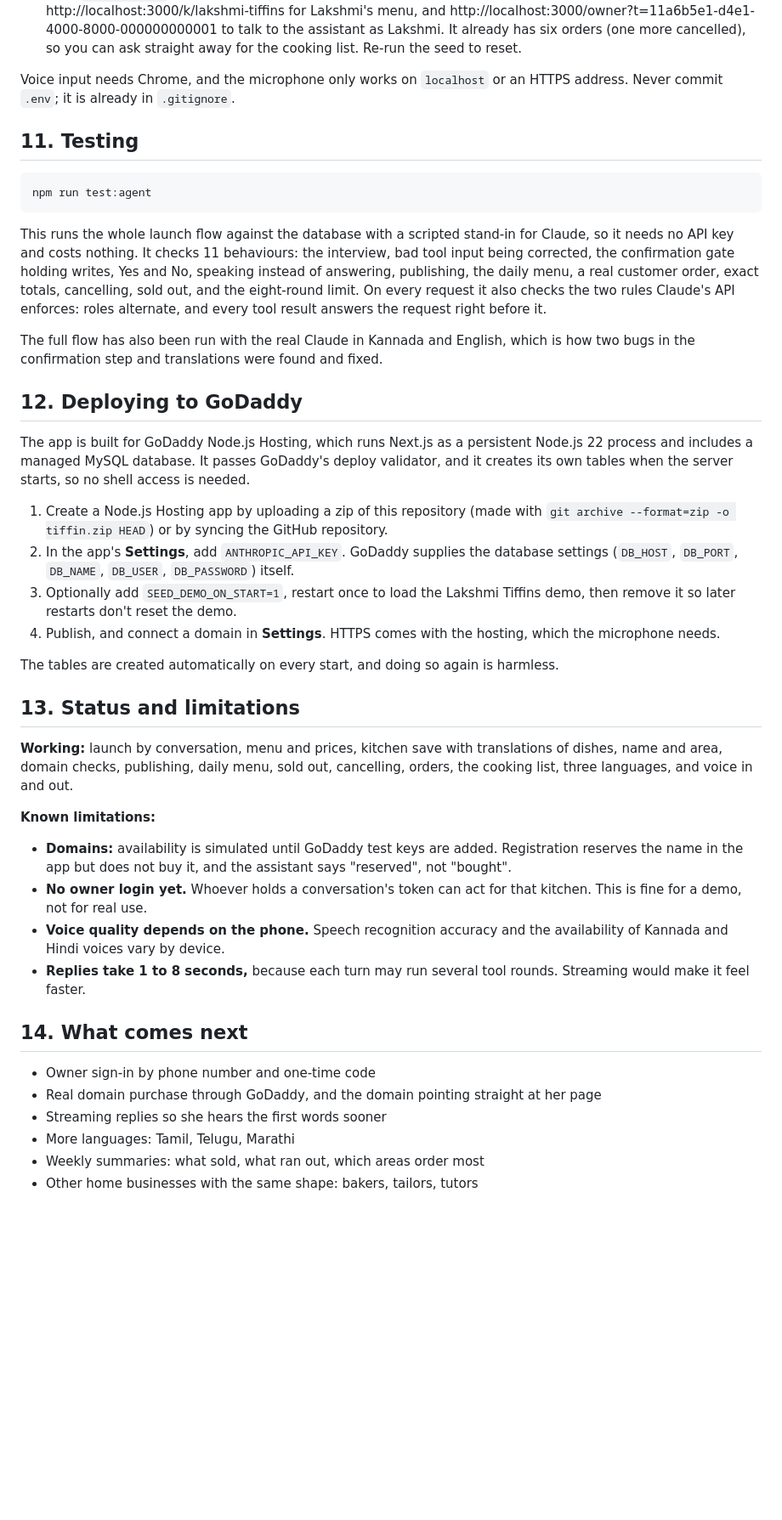
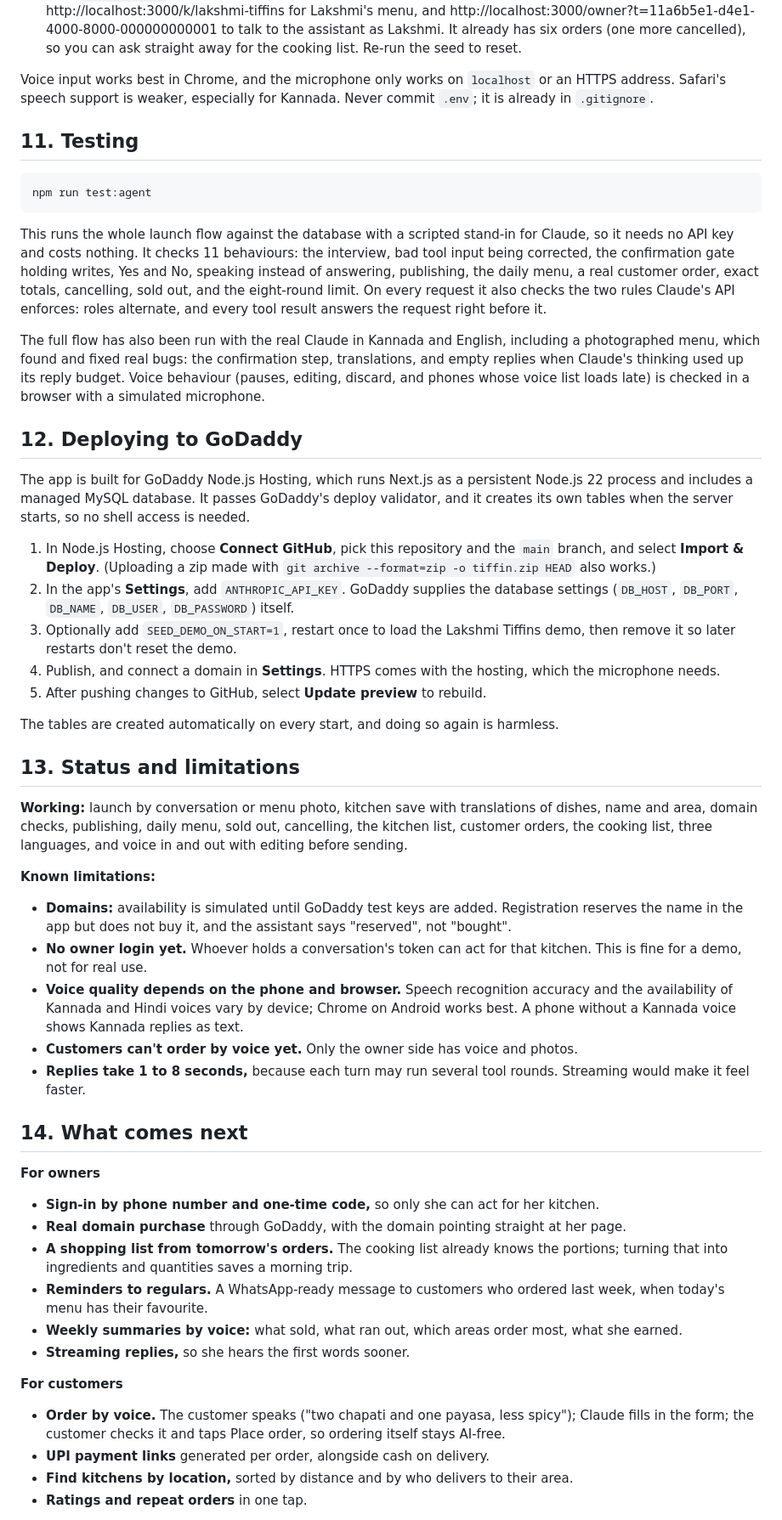
Before and after one commit to kritikarag/tiffin-kitchen, a Markdown page: README.md, the part around one of its changes. Shown at 85% size. Rendered like a GitHub page; blank space fills up the shorter version.

```diff
--- a/README.md
+++ b/README.md
@@ -244,7 +266,7 @@ Then open:
 - http://localhost:3000/k/ammas-kitchen for the simple demo kitchen's menu
 - After `db:seed-demo`: http://localhost:3000/k for the list of four demo kitchens (one is closed today), http://localhost:3000/k/lakshmi-tiffins for Lakshmi's menu, and http://localhost:3000/owner?t=11a6b5e1-d4e1-4000-8000-000000000001 to talk to the assistant as Lakshmi. It already has six orders (one more cancelled), so you can ask straight away for the cooking list. Re-run the seed to reset.
 
-Voice input needs Chrome, and the microphone only works on `localhost` or an HTTPS address. Never commit `.env`; it is already in `.gitignore`.
+Voice input works best in Chrome, and the microphone only works on `localhost` or an HTTPS address. Safari's speech support is weaker, especially for Kannada. Never commit `.env`; it is already in `.gitignore`.
 
 ## 11. Testing
 
@@ -254,35 +276,47 @@ npm run test:agent
 
 This runs the whole launch flow against the database with a scripted stand-in for Claude, so it needs no API key and costs nothing. It checks 11 behaviours: the interview, bad tool input being corrected, the confirmation gate holding writes, Yes and No, speaking instead of answering, publishing, the daily menu, a real customer order, exact totals, cancelling, sold out, and the eight-round limit. On every request it also checks the two rules Claude's API enforces: roles alternate, and every tool result answers the request right before it.
 
-The full flow has also been run with the real Claude in Kannada and English, which is how two bugs in the confirmation step and translations were found and fixed.
+The full flow has also been run with the real Claude in Kannada and English, including a photographed menu, which found and fixed real bugs: the confirmation step, translations, and empty replies when Claude's thinking used up its reply budget. Voice behaviour (pauses, editing, discard, and phones whose voice list loads late) is checked in a browser with a simulated microphone.
 
 ## 12. Deploying to GoDaddy
 
 The app is built for GoDaddy Node.js Hosting, which runs Next.js as a persistent Node.js 22 process and includes a managed MySQL database. It passes GoDaddy's deploy validator, and it creates its own tables when the server starts, so no shell access is needed.
 
-1. Create a Node.js Hosting app by uploading a zip of this repository (made with `git archive --format=zip -o tiffin.zip HEAD`) or by syncing the GitHub repository.
+1. In Node.js Hosting, choose **Connect GitHub**, pick this repository and the `main` branch, and select **Import & Deploy**. (Uploading a zip made with `git archive --format=zip -o tiffin.zip HEAD` also works.)
 2. In the app's **Settings**, add `ANTHROPIC_API_KEY`. GoDaddy supplies the database settings (`DB_HOST`, `DB_PORT`, `DB_NAME`, `DB_USER`, `DB_PASSWORD`) itself.
 3. Optionally add `SEED_DEMO_ON_START=1`, restart once to load the Lakshmi Tiffins demo, then remove it so later restarts don't reset the demo.
 4. Publish, and connect a domain in **Settings**. HTTPS comes with the hosting, which the microphone needs.
+5. After pushing changes to GitHub, select **Update preview** to rebuild.
 
 The tables are created automatically on every start, and doing so again is harmless.
 
 ## 13. Status and limitations
 
-**Working:** launch by conversation, menu and prices, kitchen save with translations of dishes, name and area, domain checks, publishing, daily menu, sold out, cancelling, orders, the cooking list, three languages, and voice in and out.
+**Working:** launch by conversation or menu photo, kitchen save with translations of dishes, name and area, domain checks, publishing, daily menu, sold out, cancelling, the kitchen list, customer orders, the cooking list, three languages, and voice in and out with editing before sending.
 
 **Known limitations:**
 
 - **Domains:** availability is simulated until GoDaddy test keys are added. Registration reserves the name in the app but does not buy it, and the assistant says "reserved", not "bought".
 - **No owner login yet.** Whoever holds a conversation's token can act for that kitchen. This is fine for a demo, not for real use.
-- **Voice quality depends on the phone.** Speech recognition accuracy and the availability of Kannada and Hindi voices vary by device.
+- **Voice quality depends on the phone and browser.** Speech recognition accuracy and the availability of Kannada and Hindi voices vary by device; Chrome on Android works best. A phone without a Kannada voice shows Kannada replies as text.
+- **Customers can't order by voice yet.** Only the owner side has voice and photos.
 - **Replies take 1 to 8 seconds,** because each turn may run several tool rounds. Streaming would make it feel faster.
 
 ## 14. What comes next
 
-- Owner sign-in by phone number and one-time code
-- Real domain purchase through GoDaddy, and the domain pointing straight at her page
-- Streaming replies so she hears the first words sooner
-- More languages: Tamil, Telugu, Marathi
-- Weekly summaries: what sold, what ran out, which areas order most
-- Other home businesses with the same shape: bakers, tailors, tutors
+**For owners**
+
+- **Sign-in by phone number and one-time code,** so only she can act for her kitchen.
+- **Real domain purchase** through GoDaddy, with the domain pointing straight at her page.
+- **A shopping list from tomorrow's orders.** The cooking list already knows the portions; turning that into ingredients and quantities saves a morning trip.
+- **Reminders to regulars.** A WhatsApp-ready message to customers who ordered last week, when today's menu has their favourite.
+- **Weekly summaries by voice:** what sold, what ran out, which areas order most, what she earned.
+- **Streaming replies,** so she hears the first words sooner.
+
+**For customers**
+
+- **Order by voice.** The customer speaks ("two chapati and one payasa, less spicy"); Claude fills in the form; the customer checks it and taps Place order, so ordering itself stays AI-free.
+- **UPI payment links** generated per order, alongside cash on delivery.
+- **Find kitchens by location,** sorted by distance and by who delivers to their area.
+- **Ratings and repeat orders** in one tap.
+
```
Also changed, not shown: other parts of README.md (+45 -18 lines), docs/sample-handwritten-menu.jpg (added).
